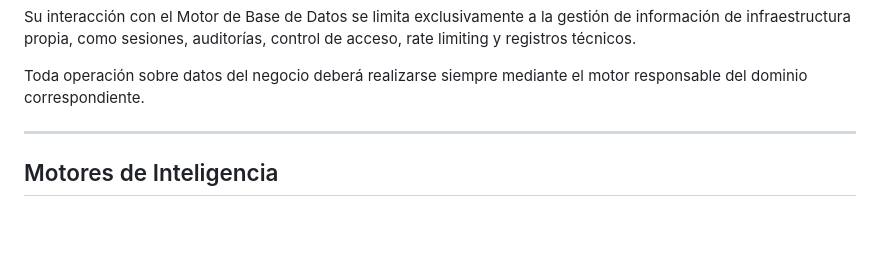
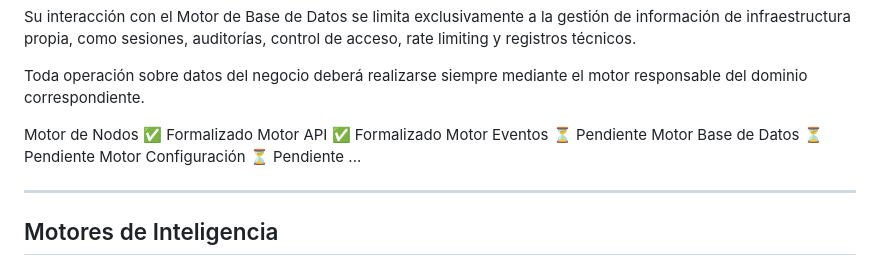
Before and after one commit to REGULAPRO2026/regu, a Markdown page: docs/ARQUITECTURA.md, the part around the change. Rendered like a GitHub page; blank space fills up the shorter version.

```diff
--- a/docs/ARQUITECTURA.md
+++ b/docs/ARQUITECTURA.md
@@ -181,6 +181,13 @@ El Motor API nunca accede directamente a los datos de negocio del ecosistema.
 Su interacción con el Motor de Base de Datos se limita exclusivamente a la gestión de información de infraestructura propia, como sesiones, auditorías, control de acceso, rate limiting y registros técnicos.
 
 Toda operación sobre datos del negocio deberá realizarse siempre mediante el motor responsable del dominio correspondiente.
+
+Motor de Nodos            ✅ Formalizado
+Motor API                 ✅ Formalizado
+Motor Eventos             ⏳ Pendiente
+Motor Base de Datos       ⏳ Pendiente
+Motor Configuración       ⏳ Pendiente
+...
 
 ---
 
```
